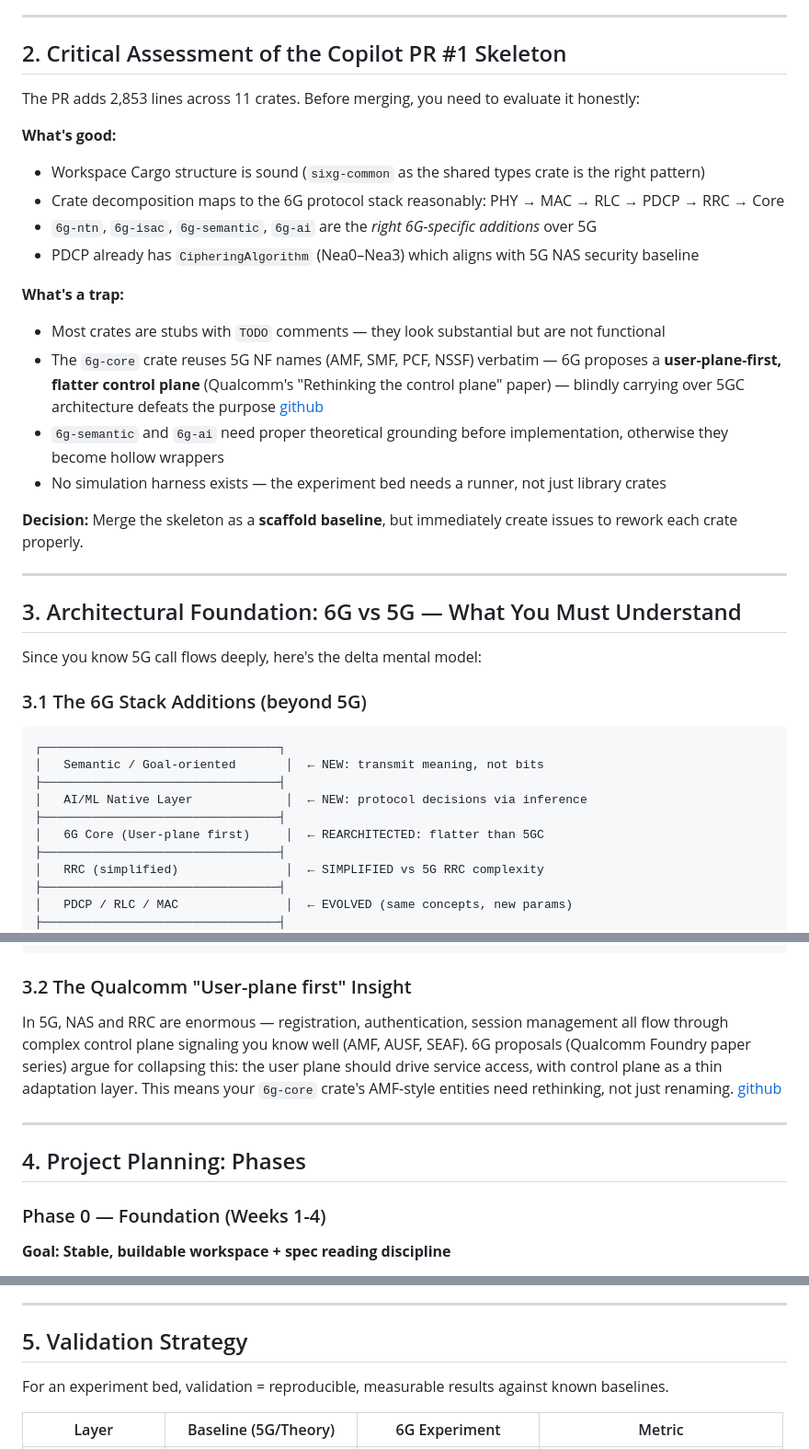
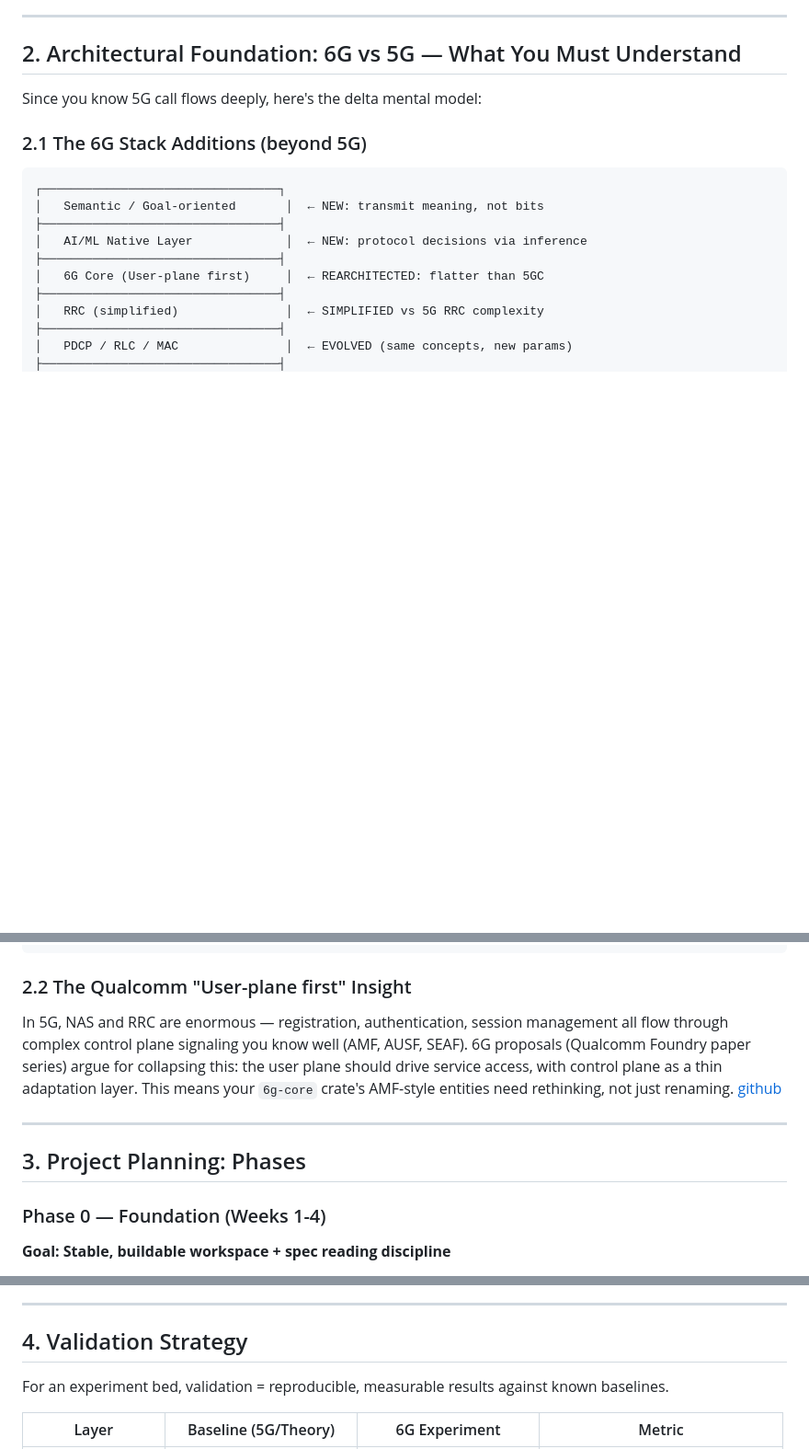
Before and after one commit to j143/6g, a Markdown page: ROADMAP.md, 3 parts joined by grey strips. Shown at 92% size. Drawn GitHub-style; blank space fills up the shorter version.

Commit message:
[doc] remove redundant lines in docs

````diff
--- a/ROADMAP.md
+++ b/ROADMAP.md
@@ -19,31 +19,11 @@ Before writing a line of spec-driven code, internalize the standards landscape:
 
 ***
 
-## 2. Critical Assessment of the Copilot PR #1 Skeleton
-
-The PR adds 2,853 lines across 11 crates. Before merging, you need to evaluate it honestly:
-
-**What's good:**
-- Workspace Cargo structure is sound (`sixg-common` as the shared types crate is the right pattern)
-- Crate decomposition maps to the 6G protocol stack reasonably: PHY → MAC → RLC → PDCP → RRC → Core
-- `6g-ntn`, `6g-isac`, `6g-semantic`, `6g-ai` are the *right 6G-specific additions* over 5G
-- PDCP already has `CipheringAlgorithm` (Nea0–Nea3) which aligns with 5G NAS security baseline
-
-**What's a trap:**
-- Most crates are stubs with `TODO` comments — they look substantial but are not functional
-- The `6g-core` crate reuses 5G NF names (AMF, SMF, PCF, NSSF) verbatim — 6G proposes a **user-plane-first, flatter control plane** (Qualcomm's "Rethinking the control plane" paper) — blindly carrying over 5GC architecture defeats the purpose [github](https://github.com/j143/6g/pull/1/changes)
-- `6g-semantic` and `6g-ai` need proper theoretical grounding before implementation, otherwise they become hollow wrappers
-- No simulation harness exists — the experiment bed needs a runner, not just library crates
-
-**Decision:** Merge the skeleton as a **scaffold baseline**, but immediately create issues to rework each crate properly.
-
-***
-
-## 3. Architectural Foundation: 6G vs 5G — What You Must Understand
+## 2. Architectural Foundation: 6G vs 5G — What You Must Understand
 
 Since you know 5G call flows deeply, here's the delta mental model:
 
-### 3.1 The 6G Stack Additions (beyond 5G)
+### 2.1 The 6G Stack Additions (beyond 5G)
 
 ```
 ┌─────────────────────────────────┐
@@ -65,13 +45,13 @@ Since you know 5G call flows deeply, here's the delta mental model:
 └─────────────────────────────────┘
 ```
 
-### 3.2 The Qualcomm "User-plane first" Insight
+### 2.2 The Qualcomm "User-plane first" Insight
 
 In 5G, NAS and RRC are enormous — registration, authentication, session management all flow through complex control plane signaling you know well (AMF, AUSF, SEAF). 6G proposals (Qualcomm Foundry paper series) argue for collapsing this: the user plane should drive service access, with control plane as a thin adaptation layer. This means your `6g-core` crate's AMF-style entities need rethinking, not just renaming. [github](https://github.com/j143/6g/pull/1/changes)
 
 ***
 
-## 4. Project Planning: Phases
+## 3. Project Planning: Phases
 
 ### Phase 0 — Foundation (Weeks 1-4)
 **Goal: Stable, buildable workspace + spec reading discipline**
@@ -133,7 +113,7 @@ These are the most speculative but highest-impact layers:
 
 ***
 
-## 5. Validation Strategy
+## 4. Validation Strategy
 
 For an experiment bed, validation = reproducible, measurable results against known baselines.
 
````
Also changed, not shown: other parts of ROADMAP.md (+3 -4 lines), AGENTS.md (+2 -7 lines).
